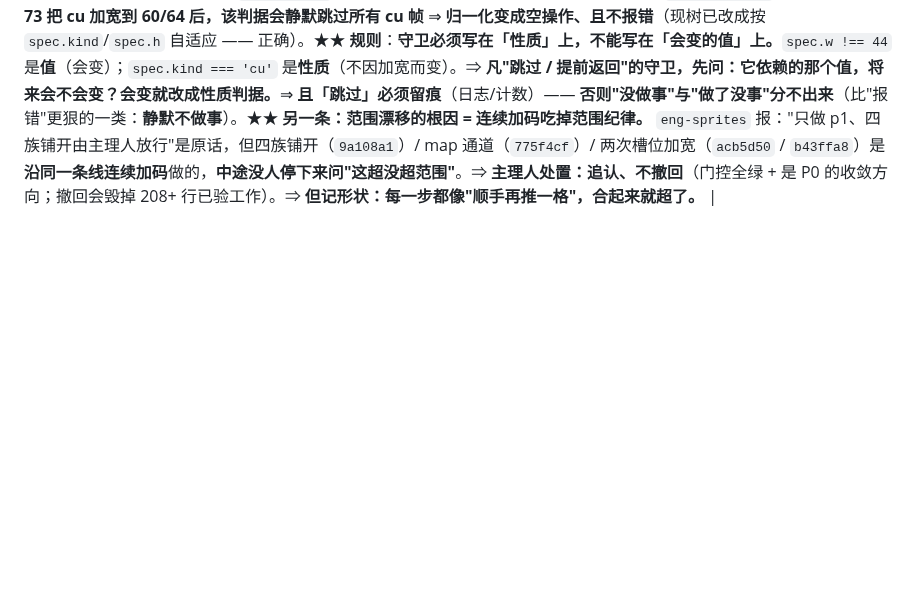
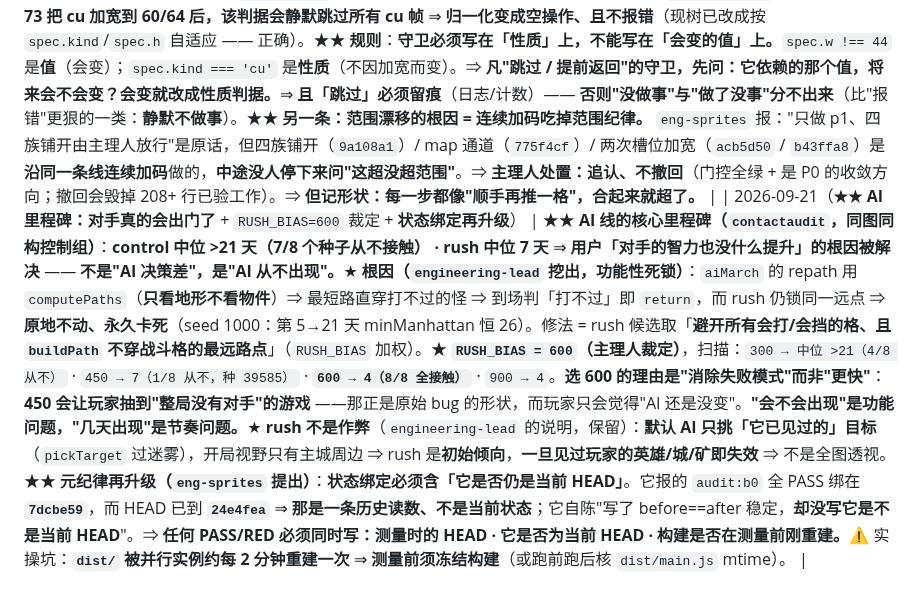
Before and after one commit to tilaboy/WEB_HOMM3, a Markdown page: production/roadmap.md, the part around the change. Drawn GitHub-style; blank space fills up the shorter version.

Commit message:
docs(roadmap): AI 里程碑（对手会出门了：control >21 vs rush 7）+ RUSH_BIAS=600 + 状态绑定须含"是否仍是当前HEAD"
AI 里程碑：contactaudit 同图同构控制组 —— control 中位 >21 天(7/8 从不接触) vs rush 中位 7 天。
根因=功能性死锁（computePaths 只看地形不看物件 ⇒ 最短路穿怪 ⇒ 到场判打不过就 return，rush 仍锁同一远点 ⇒ 永卡）。
RUSH_BIAS=600：300→>21(4/8从不) / 450→7(1/8从不) / 600→4(8/8全接触) / 900→4。选 600 是消除失败模式（"整局没对手"）而非追求更快。
rush 不是作弊：默认 AI 只挑已见过的目标；rush 是初始倾向，见过玩家资产即失效。

状态绑定升级：PASS/RED 必须写 测量时 HEAD / 是否为当前 HEAD / 构建是否刚重建。
eng-sprites 的 audit:b0 PASS 绑 7dcbe59 而 HEAD 已 24e4fea ⇒ 历史读数。dist/ 每 ~2 分钟被并行重建 ⇒ 测量前须冻结。

```diff
--- a/production/roadmap.md
+++ b/production/roadmap.md
@@ -545,3 +545,4 @@ debug key 签名、7 档图标、`webContentsDebuggingEnabled=false`。
 | 2026-09-21（**登记表规则收紧：只写人，不写角色** + **显式 pathspec 首次实测救场**） | ★ `design-strategist` 报：`src/core/**` 的 owner **三个来源三种说法** —— ① 主理人派工说 `engineering-lead`（人）；② 登记表写「当轮被派的工程 agent」（**角色**，已被 `18d48f4` 改成"非 engineering-lead"）；③ `18d48f4` 的提交信息明确排除 `engineering-lead`。★★ **规矩**：**登记表只写人名，不写角色** —— **角色型 owner 不可执行**（每个被派的实例都会认为自己符合 ⇒ 正是"重复 import（TS2300）"那条路的同形）。⇒ 已把该行改成 **`engineering-lead`**（我派 B1 给它的、它已在其中做前置侦察）。★★ **正面一条（实测救场）**：`design-strategist` 本轮按新规用 **`git commit -- design/maps/playtest-scenarios.md`** 提交，而**当时暂存区里正躺着别人的 `production/roadmap.md`** —— **裸提交必会把它卷进来。⇒ 「显式 pathspec」这条规则今天第一次救到了实处。** |
 | 2026-09-21（**★ 门控不许「调到达标」** + 两条正例） | ★ 起因：`art-director` 对 G1 地貌门控给出三选一（(a) 收 / **(b) 调同层一档** / (c) 撤），并自陈「**我当时就是拿表里的 2.28 去比，没查它是否被取代**」（印证 `a35f923`）。★★ **主理人规则**：**重测后过线 ⇒ (a) 收；仍不过 ⇒ (c) 撤；(b)「调同层一档」永不采纳。****理由：「把阈值往松调一档让它过」正是本会话反复在打的同一个病** —— 菜单守卫的 `+1 余量`、`§3.1.1` 的 `8pt → 3pt`、按 `ΔL*` 判色相线索……**全是同形**。⇒ **门槛只能如实反映，不能调到达标。设不住的门控就撤掉 —— 不留"被调到刚好通过"的假门控。**★ **正例一（前缀让位）**：`shots/` 前缀撞车时，`art-director` **让出自己已用的 `i_` 给 ④**、自己改用 `j_`（依据「同口径同前缀、不同口径另开字母」）。**规则只有在有人愿意为它退让一次的时候才算生效。**★ **正例二（不破例）**：12 张未跟踪的 ④ 证据（`i_reach_*` / `r_*`）有丢失风险，主理人**裁定不代提交** —— 理由用 `art-director` 自己立的规则（**产物必须与已提交的代码一致；工作区重跑出来的是草稿**）：`after_*` 依赖尚未落库的描边改动 ⇒ 是草稿 ⇒ **提交草稿等于把"不属于任何提交的像素"钉进历史，而那正是它拒绝做的事。**⇒ 改由 producer 与代码**同批**提交。 |
 | 2026-09-21（**★ 规则：守卫必须写在「性质」上，不能写在「会变的值」上** + **范围漂移的根因**） | ★ 起因（`eng-sprites` 自报的一个脆弱点）：它 p1 版的画布判据写成 **`spec.w !== 44` 就 return**；**D-73 把 cu 加宽到 60/64 后，该判据会静默跳过所有 cu 帧** ⇒ **归一化变成空操作、且不报错**（现树已改成按 `spec.kind`/`spec.h` 自适应 —— 正确）。★★ **规则**：**守卫必须写在「性质」上，不能写在「会变的值」上。**`spec.w !== 44` 是**值**（会变）；`spec.kind === 'cu'` 是**性质**（不因加宽而变）。⇒ **凡"跳过 / 提前返回"的守卫，先问：它依赖的那个值，将来会不会变？会变就改成性质判据。**⇒ **且「跳过」必须留痕**（日志/计数）—— **否则"没做事"与"做了没事"分不出来**（比"报错"更狠的一类：**静默不做事**）。★★ **另一条：范围漂移的根因 = 连续加码吃掉范围纪律。** `eng-sprites` 报："只做 p1、四族铺开由主理人放行"是原话，但四族铺开（`9a108a1`）/ map 通道（`775f4cf`）/ 两次槽位加宽（`acb5d50` / `b43ffa8`）是**沿同一条线连续加码**做的，**中途没人停下来问"这超没超范围"**。⇒ **主理人处置：追认、不撤回**（门控全绿 + 是 P0 的收敛方向；撤回会毁掉 208+ 行已验工作）。⇒ **但记形状：每一步都像"顺手再推一格"，合起来就超了。** |
+| 2026-09-21（**★★ AI 里程碑：对手真的会出门了** + `RUSH_BIAS=600` 裁定 + **状态绑定再升级**） | ★★ **AI 线的核心里程碑（`contactaudit`，同图同构控制组）**：**control 中位 >21 天（7/8 个种子从不接触） · rush 中位 7 天** ⇒ **用户「对手的智力也没什么提升」的根因被解决** —— **不是"AI 决策差"，是"AI 从不出现"。**★ **根因（`engineering-lead` 挖出，功能性死锁）**：`aiMarch` 的 repath 用 `computePaths`（**只看地形不看物件**）⇒ 最短路直穿打不过的怪 ⇒ 到场判「打不过」即 `return`，而 rush 仍锁同一远点 ⇒ **原地不动、永久卡死**（seed 1000：第 5→21 天 minManhattan 恒 26）。修法 = rush 候选取「**避开所有会打/会挡的格、且 `buildPath` 不穿战斗格的最远路点**」（`RUSH_BIAS` 加权）。★ **`RUSH_BIAS = 600`（主理人裁定）**，扫描：`300 → 中位 >21（4/8 从不）` · `450 → 7（1/8 从不，种 39585）` · **`600 → 4（8/8 全接触）`** · `900 → 4`。**选 600 的理由是"消除失败模式"而非"更快"**：**450 会让玩家抽到"整局没有对手"的游戏** ——那正是原始 bug 的形状，而玩家只会觉得"AI 还是没变"。**"会不会出现"是功能问题，"几天出现"是节奏问题。**★ **rush 不是作弊**（`engineering-lead` 的说明，保留）：**默认 AI 只挑「它已见过的」目标**（`pickTarget` 过迷雾），开局视野只有主城周边 ⇒ rush 是**初始倾向**，**一旦见过玩家的英雄/城/矿即失效** ⇒ 不是全图透视。★★ **元纪律再升级（`eng-sprites` 提出）**：**状态绑定必须含「它是否仍是当前 HEAD」**。它报的 `audit:b0` 全 PASS 绑在 **`7dcbe59`**，而 HEAD 已到 **`24e4fea`** ⇒ **那是一条历史读数、不是当前状态**；它自陈"写了 before==after 稳定，**却没写它是不是当前 HEAD**"。⇒ **任何 PASS/RED 必须同时写：测量时的 HEAD · 它是否为当前 HEAD · 构建是否在测量前刚重建。**⚠️ 实操坑：**`dist/` 被并行实例约每 2 分钟重建一次** ⇒ **测量前须冻结构建**（或跑前跑后核 `dist/main.js` mtime）。 |
```
